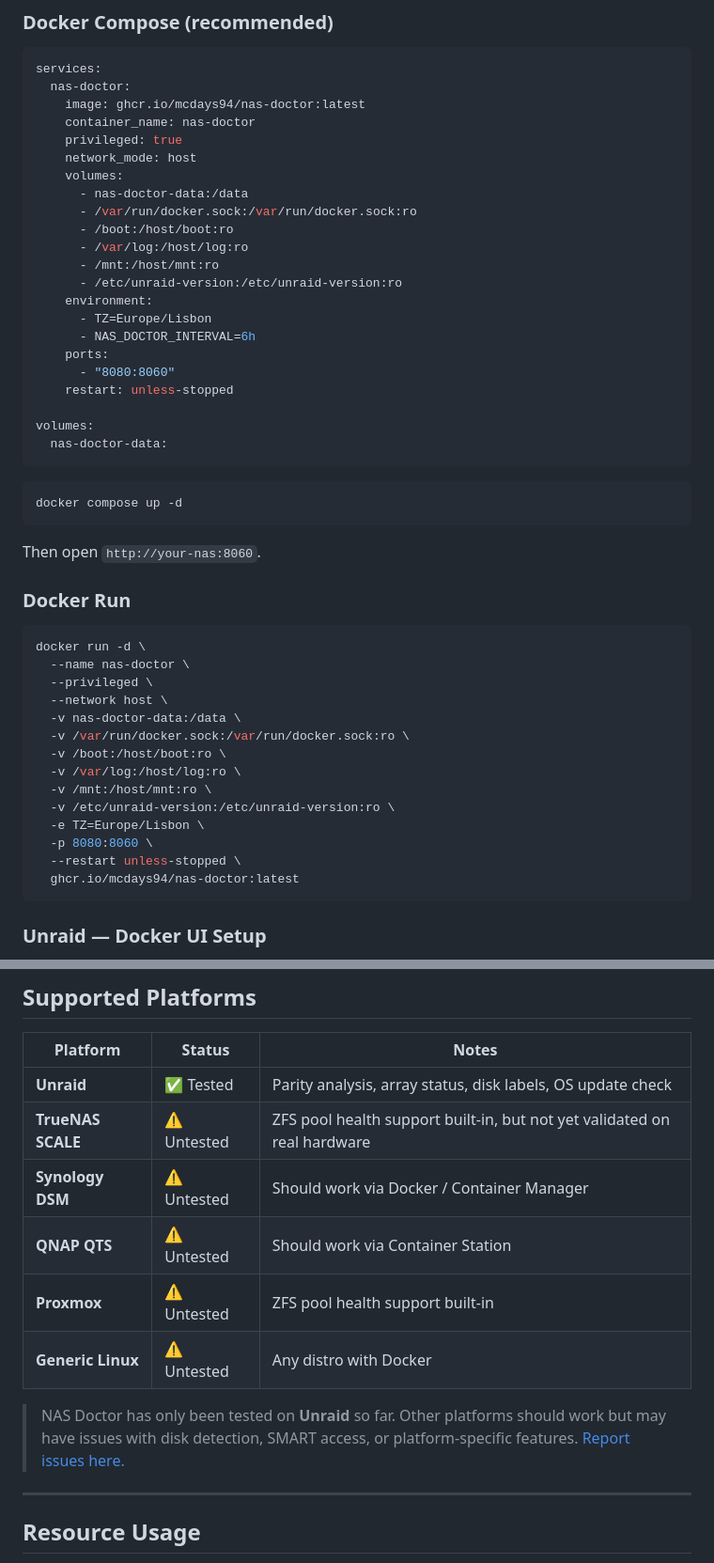
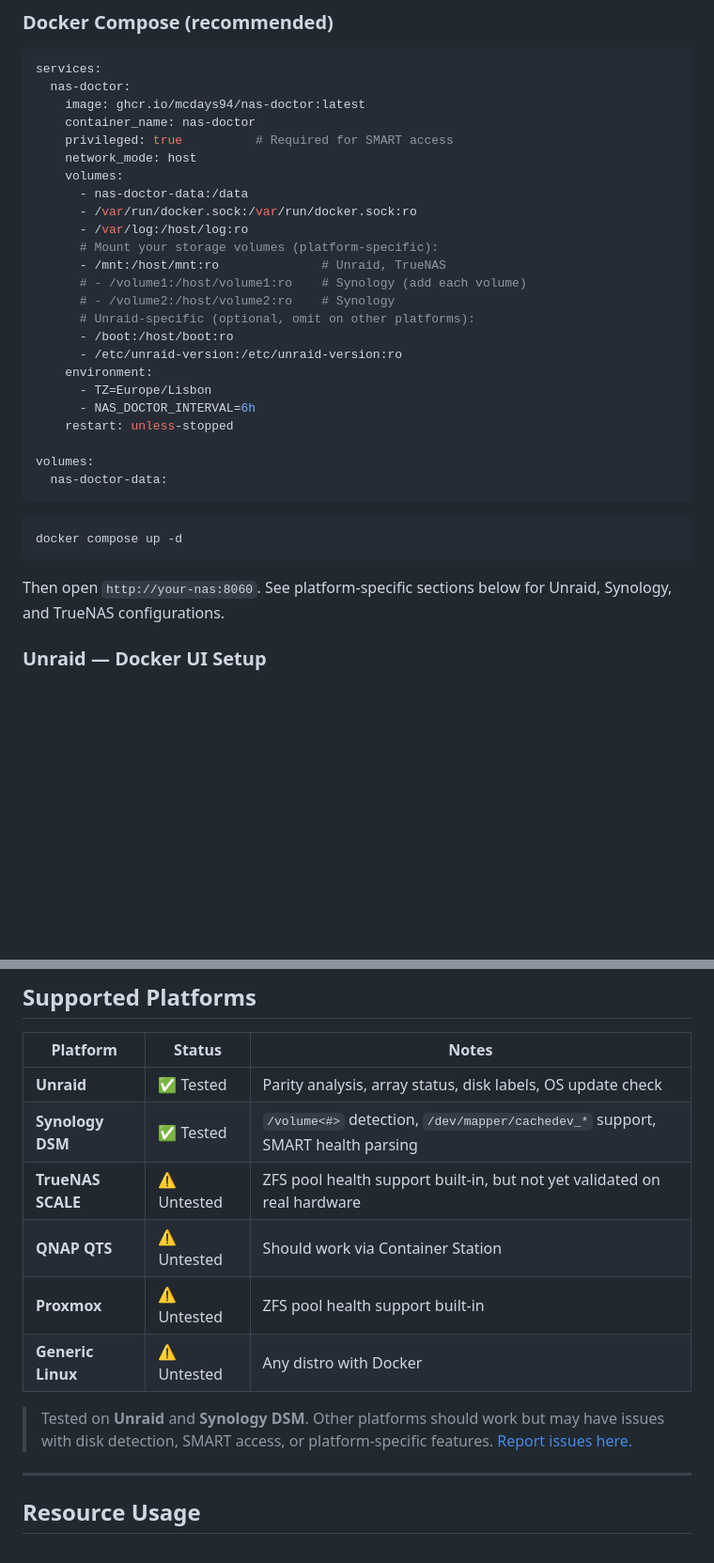
Before and after one commit to mcdays94/nas-doctor, a Markdown page: README.md, 2 parts joined by grey strips. Shown at 94% size. GitHub-like rendering; blank space fills up the shorter version.

````diff
--- a/README.md
+++ b/README.md
@@ -114,20 +114,22 @@ services:
   nas-doctor:
     image: ghcr.io/mcdays94/nas-doctor:latest
     container_name: nas-doctor
-    privileged: true
+    privileged: true          # Required for SMART access
     network_mode: host
     volumes:
       - nas-doctor-data:/data
       - /var/run/docker.sock:/var/run/docker.sock:ro
+      - /var/log:/host/log:ro
+      # Mount your storage volumes (platform-specific):
+      - /mnt:/host/mnt:ro              # Unraid, TrueNAS
+      # - /volume1:/host/volume1:ro    # Synology (add each volume)
+      # - /volume2:/host/volume2:ro    # Synology
+      # Unraid-specific (optional, omit on other platforms):
       - /boot:/host/boot:ro
-      - /var/log:/host/log:ro
-      - /mnt:/host/mnt:ro
       - /etc/unraid-version:/etc/unraid-version:ro
     environment:
       - TZ=Europe/Lisbon
       - NAS_DOCTOR_INTERVAL=6h
-    ports:
-      - "8080:8060"
     restart: unless-stopped
 
 volumes:
@@ -138,26 +140,7 @@ volumes:
 docker compose up -d
 ```
 
-Then open `http://your-nas:8060`.
-
-### Docker Run
-
-```bash
-docker run -d \
-  --name nas-doctor \
-  --privileged \
-  --network host \
-  -v nas-doctor-data:/data \
-  -v /var/run/docker.sock:/var/run/docker.sock:ro \
-  -v /boot:/host/boot:ro \
-  -v /var/log:/host/log:ro \
-  -v /mnt:/host/mnt:ro \
-  -v /etc/unraid-version:/etc/unraid-version:ro \
-  -e TZ=Europe/Lisbon \
-  -p 8080:8060 \
-  --restart unless-stopped \
-  ghcr.io/mcdays94/nas-doctor:latest
-```
+Then open `http://your-nas:8060`. See platform-specific sections below for Unraid, Synology, and TrueNAS configurations.
 
 ### Unraid — Docker UI Setup
 
@@ -356,13 +401,13 @@ nasdoctor_last_collection_timestamp
 | Platform | Status | Notes |
 |---|---|---|
 | **Unraid** | ✅ Tested | Parity analysis, array status, disk labels, OS update check |
+| **Synology DSM** | ✅ Tested | `/volume<#>` detection, `/dev/mapper/cachedev_*` support, SMART health parsing |
 | **TrueNAS SCALE** | ⚠️ Untested | ZFS pool health support built-in, but not yet validated on real hardware |
-| **Synology DSM** | ⚠️ Untested | Should work via Docker / Container Manager |
 | **QNAP QTS** | ⚠️ Untested | Should work via Container Station |
 | **Proxmox** | ⚠️ Untested | ZFS pool health support built-in |
 | **Generic Linux** | ⚠️ Untested | Any distro with Docker |
 
-> NAS Doctor has only been tested on **Unraid** so far. Other platforms should work but may have issues with disk detection, SMART access, or platform-specific features. [Report issues here.](https://github.com/mcdays94/nas-doctor/issues)
+> Tested on **Unraid** and **Synology DSM**. Other platforms should work but may have issues with disk detection, SMART access, or platform-specific features. [Report issues here.](https://github.com/mcdays94/nas-doctor/issues)
 
 ---
 
````
Also changed, not shown: other parts of README.md (+62 -0 lines).
